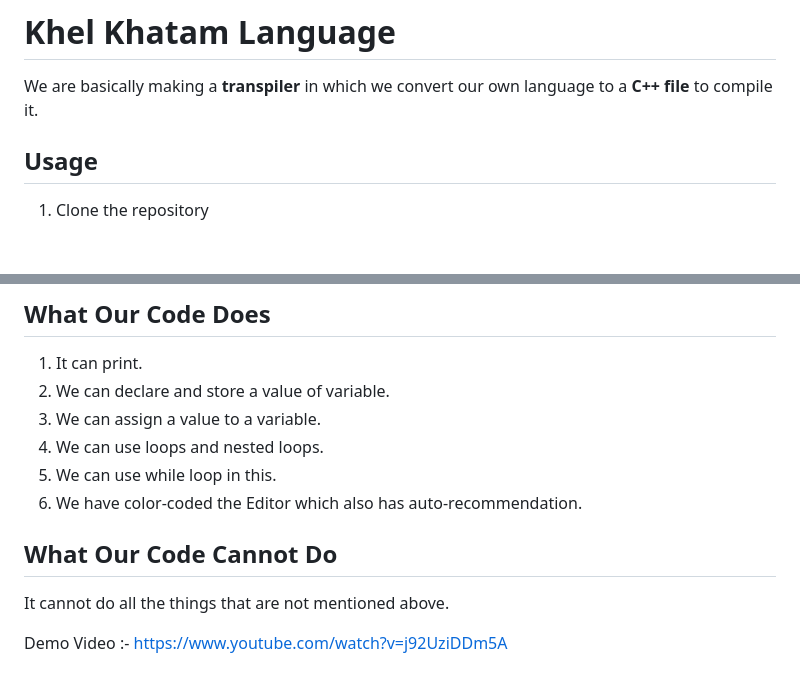
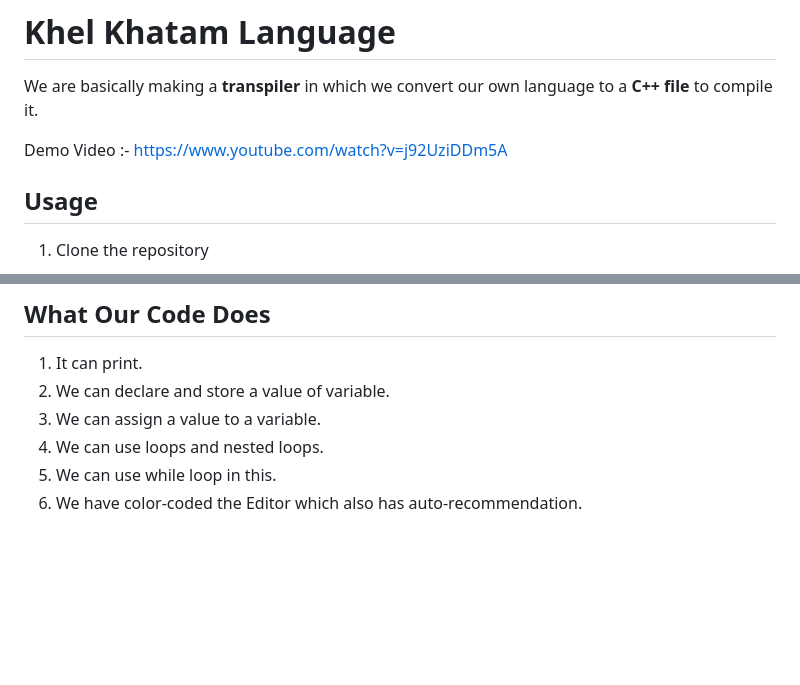
Before and after one commit to garv-iitr/kk_lang, a Markdown page: README.md, 2 parts joined by grey strips. GitHub-like rendering; blank space fills up the shorter version.

Commit message:
Update README with demo video and removal of  unnecessary part
Added a demo video link to the README and removed redundant section.

```diff
--- a/README.md
+++ b/README.md
@@ -1,6 +1,8 @@
 # Khel Khatam Language
 
 We are basically making a **transpiler** in which we convert our own language to a **C++ file** to compile it.
+
+Demo Video :- https://www.youtube.com/watch?v=j92UziDDm5A
 
 ## Usage
 
@@ -258,10 +260,3 @@ For implementation purposes, we built a **Flask-based compiler server** that saf
 4. We can use loops and nested loops.
 5. We can use while loop in this.
 6. We have color-coded the Editor which also has auto-recommendation.
-
-
-## What Our Code Cannot Do
-
-It cannot do all the things that are not mentioned above.
-
-Demo Video :- https://www.youtube.com/watch?v=j92UziDDm5A
```
